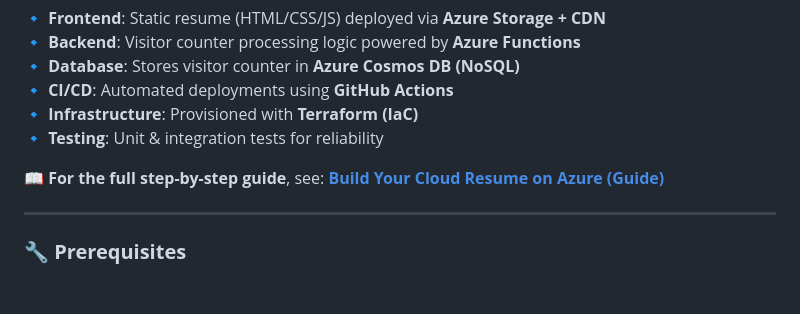
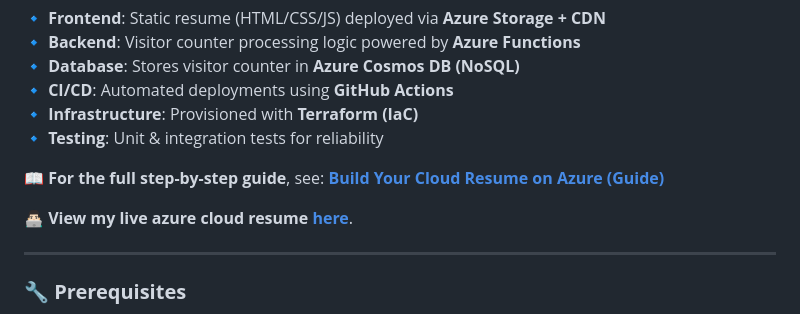
Before and after one commit to kanubir/azure-resume, a Markdown page: README.md, the part around the change. GitHub-like rendering; blank space fills up the shorter version.

Commit message:
Live resume link.

```diff
--- a/README.md
+++ b/README.md
@@ -11,6 +11,8 @@ This repository contains the **complete code** for a **cloud-hosted resume** on
 🔹 **Testing**: Unit & integration tests for reliability
 
 📖 **For the full step-by-step guide**, see: **[Build Your Cloud Resume on Azure (Guide)](https://tulip-wallaby-757.notion.site/Azure-Cloud-Resume-Challenge-1877a6cb62e880cba62ce320288606e7)**
+
+**👨🏻‍💻 View my live azure cloud resume [here](https://www.ranbirnarang.com/)**.
 
 ---
 
```
